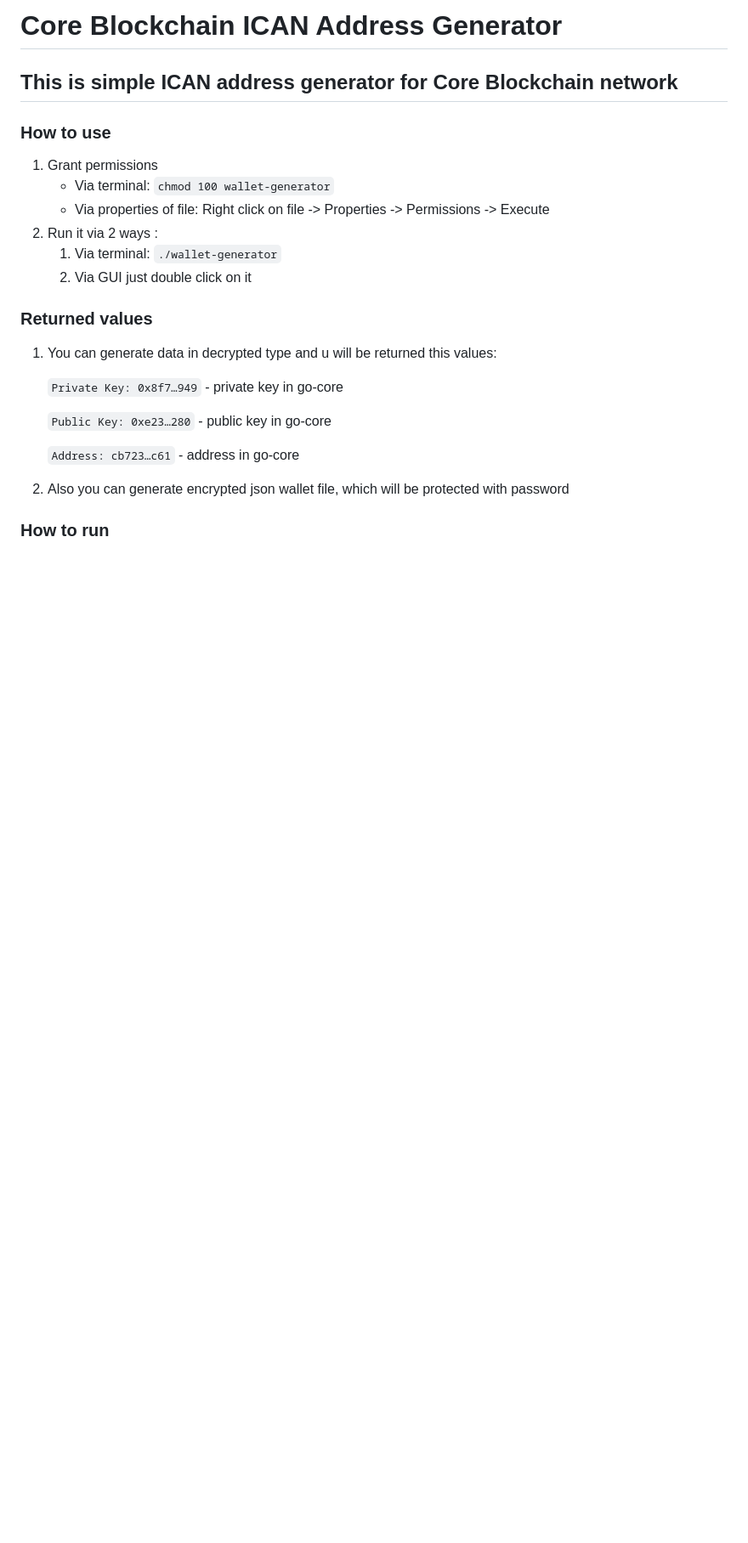
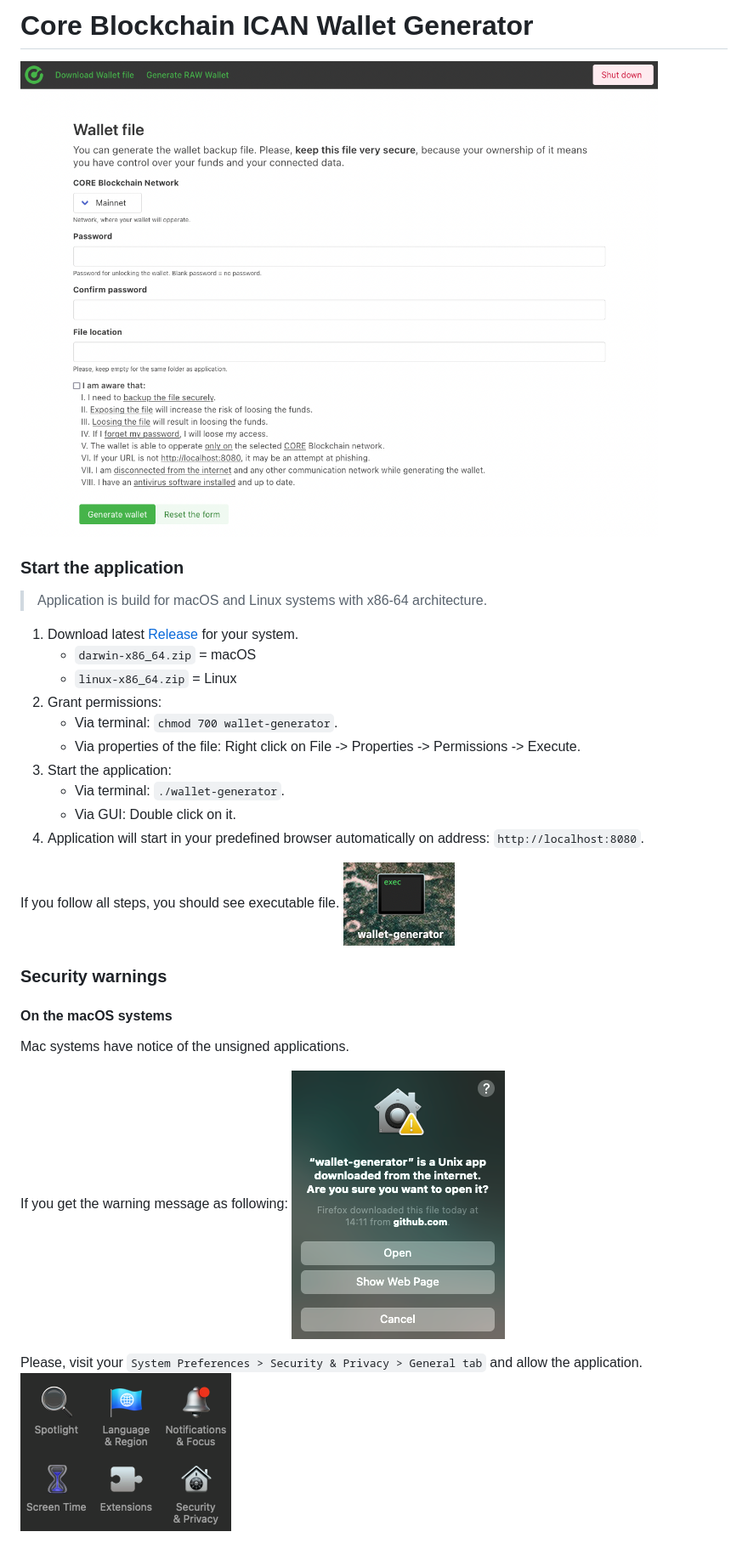
Before and after one commit to core-coin/wallet-generator, a Markdown page: README.md, the part around the change printed below. Shown: that part at 85% size. Drawn GitHub-style; pictures changed too: docs/mac-security-notification.png (added), docs/mac-system-preferences.png (added), docs/mac-wallet-generator-icon.png (added); blank space fills up the shorter version.

```diff
--- a/README.md
+++ b/README.md
@@ -1,27 +1,34 @@
-# Core Blockchain ICAN Address Generator
+# Core Blockchain ICAN Wallet Generator
 
-## This is simple ICAN address generator for Core Blockchain network
+![Wallet Generator](docs/wallet-generator.png "Wallet Generator")
 
-### How to use
+### Start the application
 
-1. Grant permissions
-   - Via terminal: `chmod 100 wallet-generator`
-   - Via properties of file: Right click on file -> Properties -> Permissions -> Execute
-2. Run it via 2 ways :
-   1. Via terminal: `./wallet-generator`
-   2. Via GUI just double click on it
+> Application is build for macOS and Linux systems with x86-64 architecture.
 
-### Returned values
+1. Download latest [Release](https://github.com/core-coin/wallet-generator/releases) for your system.
+   - `darwin-x86_64.zip` = macOS
+   - `linux-x86_64.zip` = Linux
+1. Grant permissions:
+   - Via terminal: `chmod 700 wallet-generator`.
+   - Via properties of the file: Right click on File -> Properties -> Permissions -> Execute.
+1. Start the application:
+   - Via terminal: `./wallet-generator`.
+   - Via GUI: Double click on it.
+1. Application will start in your predefined browser automatically on address: `http://localhost:8080`.
 
-1. You can generate data in decrypted type and u will be returned this values:
+If you follow all steps, you should see executable file.
+![Wallet Generator](docs/mac-wallet-generator-icon.png "Wallet Generator icon")
 
-      `Private Key: 0x8f7…949` - private key in go-core
+### Security warnings
 
-      `Public Key: 0xe23…280` - public key in go-core
+#### On the macOS systems
 
-      `Address: cb723…c61` - address in go-core
+Mac systems have notice of the unsigned applications.
 
-2. Also you can generate encrypted json wallet file, which will be protected with password
+If you get the warning message as following:
+![Security notification](docs/mac-security-notification.png "Security notification")
 
-### How to run
+Please, visit your `System Preferences > Security & Privacy > General tab` and allow the application.
+![System Preferences](docs/mac-system-preferences.png "System Preferences")
 
```
Also changed, not shown: other parts of README.md (+34 -9 lines).
